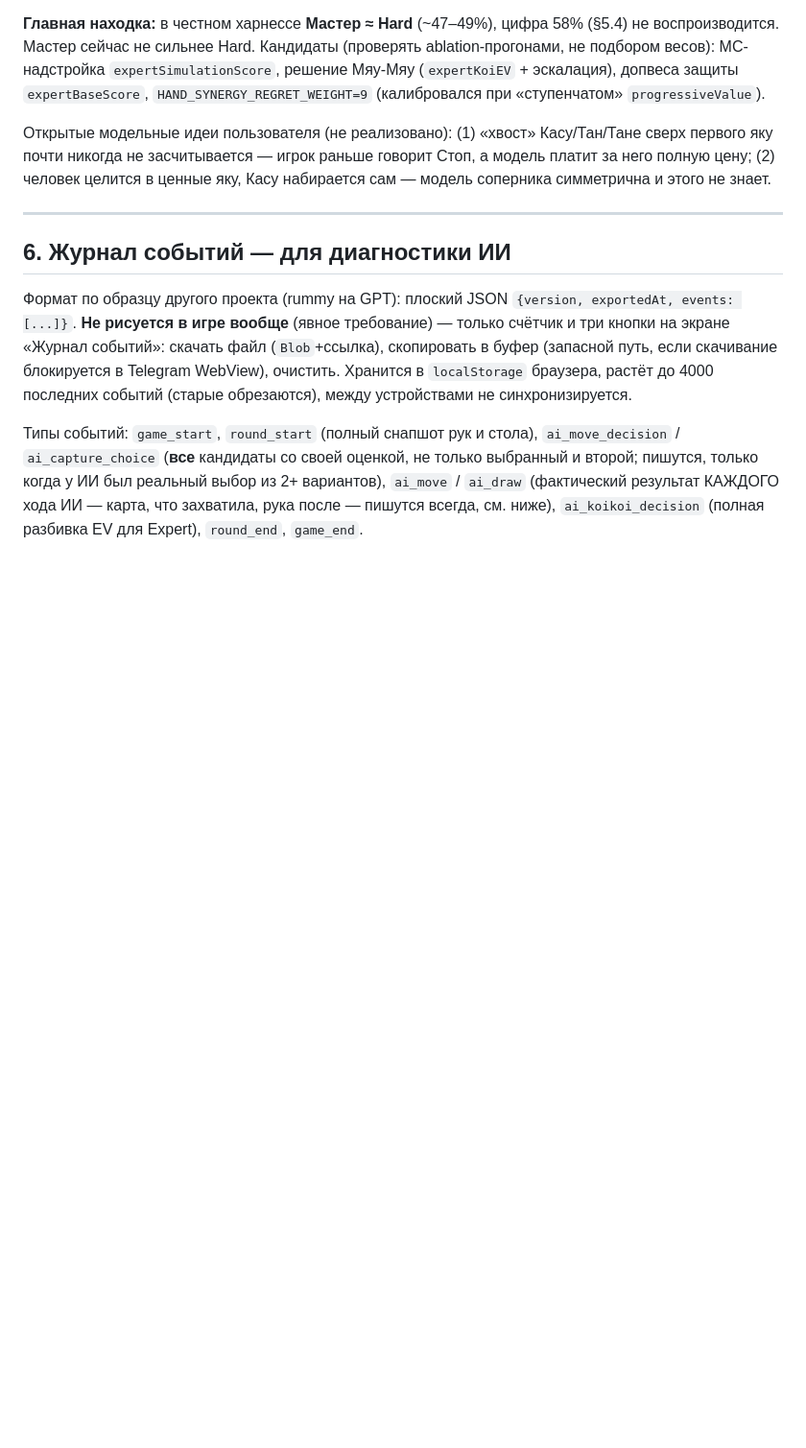
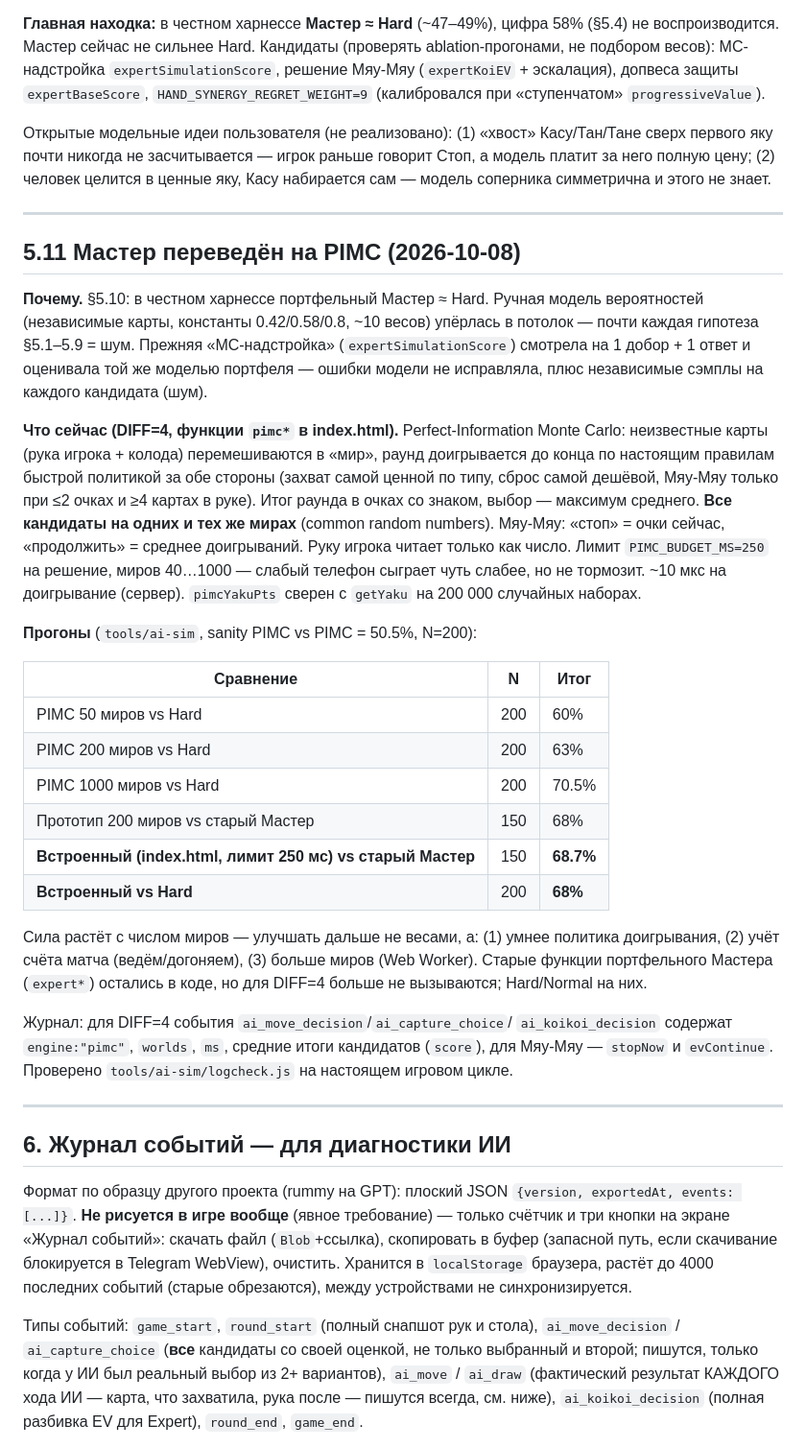
Before and after one commit to AssaHop/kittyfooda, a Markdown page: GAME-STATE.md, the part around one of its changes. Shown at 96% size. Rendered like a GitHub page; blank space fills up the shorter version.

Commit message:
GAME-STATE: §5.11 PIMC-Мастер — результаты прогонов, журнал, быстрый вход
Co-Authored-By: Claude Opus 5.5 <noreply@anthropic.com>
Claude-Session: https://claude.ai/code/session_01DUEWe1256oPao3CPjrT1Ah

```diff
--- a/GAME-STATE.md
+++ b/GAME-STATE.md
@@ -963,6 +976,50 @@ Self-play по-прежнему не воспроизводит человека
 
 ---
 
+## 5.11 Мастер переведён на PIMC (2026-10-08)
+
+**Почему.** §5.10: в честном харнессе портфельный Мастер ≈ Hard. Ручная
+модель вероятностей (независимые карты, константы 0.42/0.58/0.8, ~10
+весов) упёрлась в потолок — почти каждая гипотеза §5.1–5.9 = шум.
+Прежняя «MC-надстройка» (`expertSimulationScore`) смотрела на 1 добор +
+1 ответ и оценивала той же моделью портфеля — ошибки модели не
+исправляла, плюс независимые сэмплы на каждого кандидата (шум).
+
+**Что сейчас (DIFF=4, функции `pimc*` в index.html).** Perfect-Information
+Monte Carlo: неизвестные карты (рука игрока + колода) перемешиваются в
+«мир», раунд доигрывается до конца по настоящим правилам быстрой
+политикой за обе стороны (захват самой ценной по типу, сброс самой
+дешёвой, Мяу-Мяу только при ≤2 очках и ≥4 картах в руке). Итог раунда в
+очках со знаком, выбор — максимум среднего. **Все кандидаты на одних и
+тех же мирах** (common random numbers). Мяу-Мяу: «стоп» = очки сейчас,
+«продолжить» = среднее доигрываний. Руку игрока читает только как число.
+Лимит `PIMC_BUDGET_MS=250` на решение, миров 40…1000 — слабый телефон
+сыграет чуть слабее, но не тормозит. ~10 мкс на доигрывание (сервер).
+`pimcYakuPts` сверен с `getYaku` на 200 000 случайных наборах.
+
+**Прогоны** (`tools/ai-sim`, sanity PIMC vs PIMC = 50.5%, N=200):
+
+| Сравнение | N | Итог |
+|---|---|---|
+| PIMC 50 миров vs Hard | 200 | 60% |
+| PIMC 200 миров vs Hard | 200 | 63% |
+| PIMC 1000 миров vs Hard | 200 | 70.5% |
+| Прототип 200 миров vs старый Мастер | 150 | 68% |
+| **Встроенный (index.html, лимит 250 мс) vs старый Мастер** | 150 | **68.7%** |
+| **Встроенный vs Hard** | 200 | **68%** |
+
+Сила растёт с числом миров — улучшать дальше не весами, а: (1) умнее
+политика доигрывания, (2) учёт счёта матча (ведём/догоняем), (3) больше
+миров (Web Worker). Старые функции портфельного Мастера (`expert*`)
+остались в коде, но для DIFF=4 больше не вызываются; Hard/Normal на них.
+
+Журнал: для DIFF=4 события `ai_move_decision`/`ai_capture_choice`/
+`ai_koikoi_decision` содержат `engine:"pimc"`, `worlds`, `ms`, средние
+итоги кандидатов (`score`), для Мяу-Мяу — `stopNow` и `evContinue`.
+Проверено `tools/ai-sim/logcheck.js` на настоящем игровом цикле.
+
+---
+
 ## 6. Журнал событий — для диагностики ИИ
 
 Формат по образцу другого проекта (rummy на GPT): плоский JSON
```
Also changed, not shown: other parts of GAME-STATE.md (+14 -1 lines).
